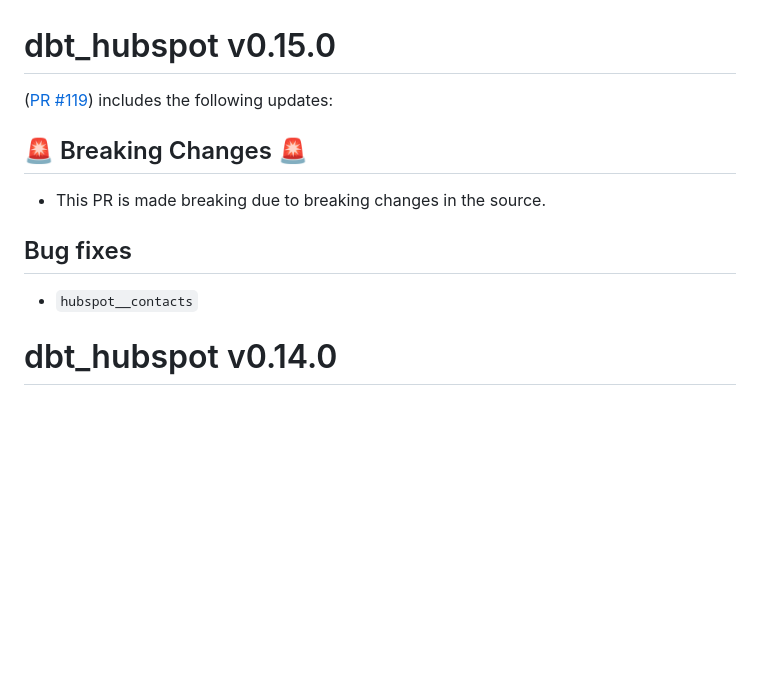
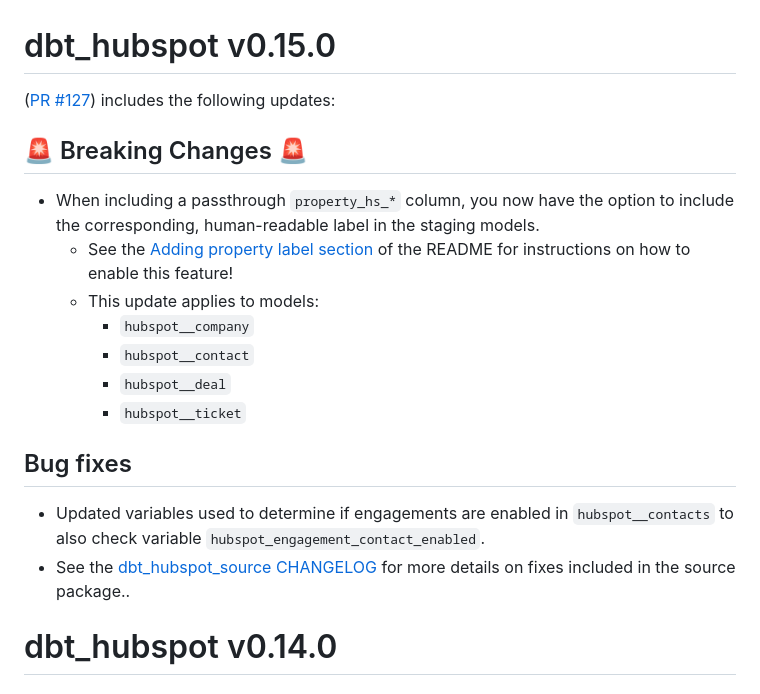
Before and after one commit to fivetran/dbt_hubspot, a Markdown page: CHANGELOG.md, the part around the change. GitHub-like rendering; blank space fills up the shorter version.

```diff
--- a/CHANGELOG.md
+++ b/CHANGELOG.md
@@ -1,12 +1,19 @@
 # dbt_hubspot v0.15.0
 
-([PR #119](https://github.com/fivetran/dbt_hubspot_source/pull/119)) includes the following updates:
+([PR #127](https://github.com/fivetran/dbt_hubspot/pull/127)) includes the following updates:
 
 ## 🚨 Breaking Changes 🚨
-- This PR is made breaking due to breaking changes in the source.
+- When including a passthrough `property_hs_*` column, you now have the option to include the corresponding, human-readable label in the staging models.
+  - See the [Adding property label section](https://github.com/fivetran/dbt_hubspot#adding-property-label) of the README for instructions on how to enable this feature!
+  - This update applies to models:
+    - `hubspot__company`
+    - `hubspot__contact`
+    - `hubspot__deal`
+    - `hubspot__ticket`
 
 ## Bug fixes
-- `hubspot__contacts`
+- Updated variables used to determine if engagements are enabled in `hubspot__contacts` to also check variable `hubspot_engagement_contact_enabled`.
+- See the [dbt_hubspot_source CHANGELOG](https://github.com/fivetran/dbt_hubspot_source/blob/main/CHANGELOG.md) for more details on fixes included in the source package..
 
 # dbt_hubspot v0.14.0
 
```
Also changed, not shown: README.md (+22 -0 lines).
